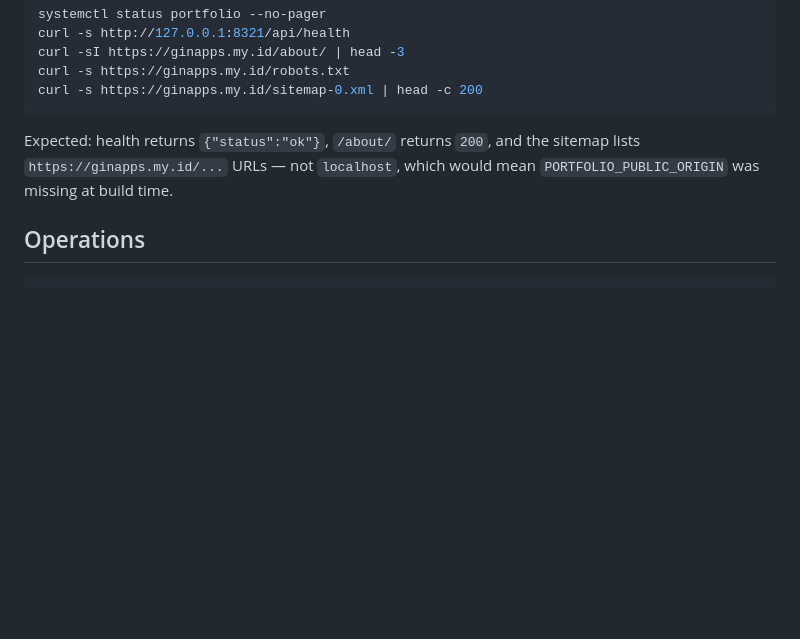
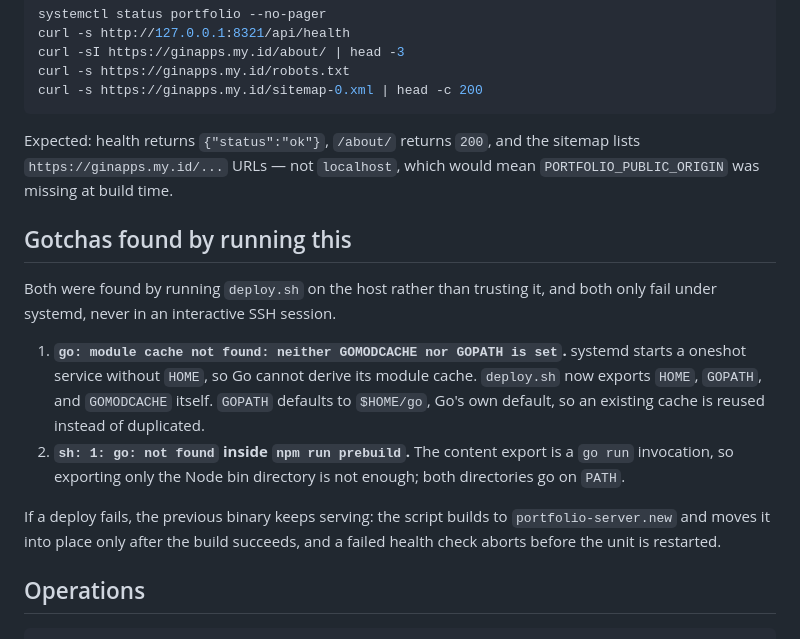
Before and after one commit to gio0z/portfolio, a Markdown page: deploy/README.md, the part around the change. Drawn GitHub-style; blank space fills up the shorter version.

Commit message:
docs(deploy): record the two systemd-only environment gotchas
Both were found by running deploy.sh on the host; neither reproduces over SSH.

````diff
--- a/deploy/README.md
+++ b/deploy/README.md
@@ -216,6 +216,24 @@ Expected: health returns `{"status":"ok"}`, `/about/` returns `200`, and the
 sitemap lists `https://ginapps.my.id/...` URLs — not `localhost`, which would
 mean `PORTFOLIO_PUBLIC_ORIGIN` was missing at build time.
 
+## Gotchas found by running this
+
+Both were found by running `deploy.sh` on the host rather than trusting it, and
+both only fail under systemd, never in an interactive SSH session.
+
+1. **`go: module cache not found: neither GOMODCACHE nor GOPATH is set`.**
+   systemd starts a oneshot service without `HOME`, so Go cannot derive its
+   module cache. `deploy.sh` now exports `HOME`, `GOPATH`, and `GOMODCACHE`
+   itself. `GOPATH` defaults to `$HOME/go`, Go's own default, so an existing
+   cache is reused instead of duplicated.
+2. **`sh: 1: go: not found` inside `npm run prebuild`.** The content export is a
+   `go run` invocation, so exporting only the Node bin directory is not enough;
+   both directories go on `PATH`.
+
+If a deploy fails, the previous binary keeps serving: the script builds to
+`portfolio-server.new` and moves it into place only after the build succeeds, and
+a failed health check aborts before the unit is restarted.
+
 ## Operations
 
 ```bash
````
